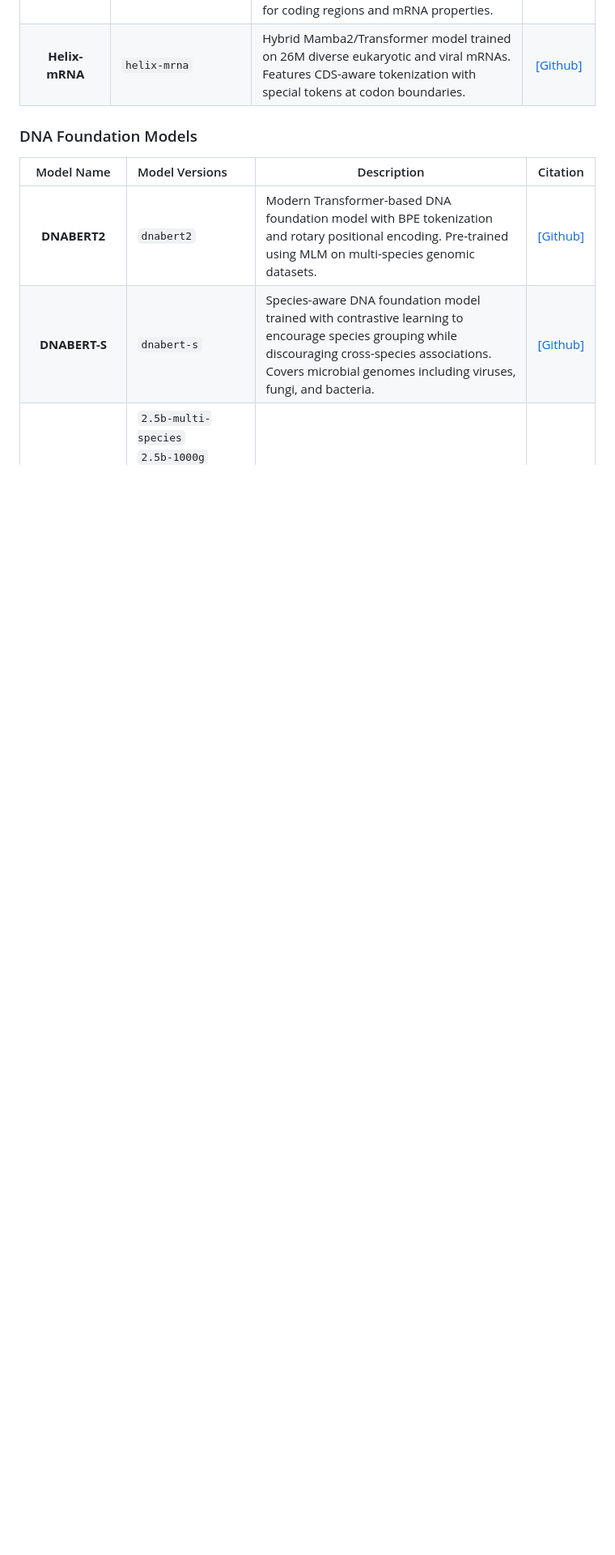
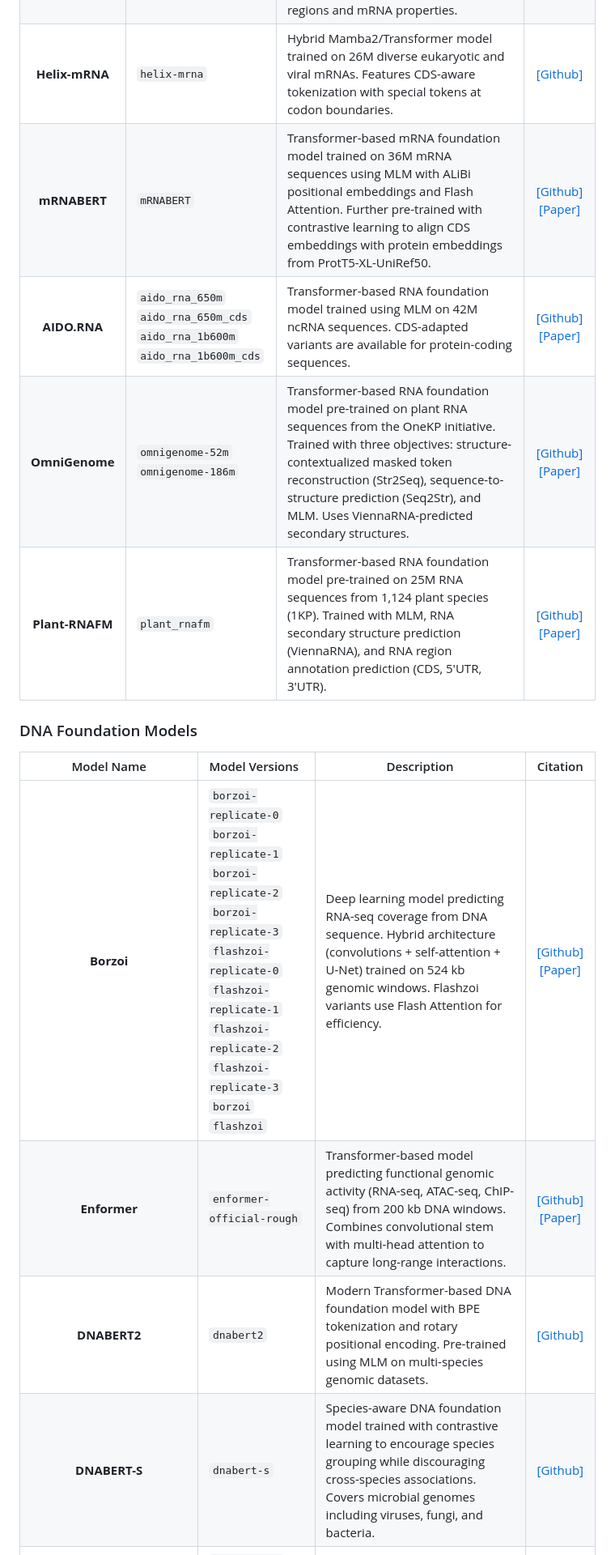
Before and after one commit to morrislab/mRNABench, a Markdown page: README.md, the part around one of its changes. Shown at 81% size. Rendered like a GitHub page; blank space fills up the shorter version.

Commit message:
update with new models, warnings about inference/train mode, and model specifc setup instructions

```diff
--- a/README.md
+++ b/README.md
@@ -144,11 +157,17 @@ The models supported by the `base_models` installation are catalogued below.
 | **RNABERT** | `rnabert` | Transformer-based RNA foundation model with dual training objectives combining MLM and structural alignment learning. Trained on 80k ncRNA sequences. | [[Github]](https://github.com/mana438/RNABERT) |
 | **CodonBERT** | `codonbert` | Transformer-based RNA foundation model trained on 10M+ mRNA sequences from mammals, bacteria, and viruses. Specialized for coding regions and mRNA properties. | [[Github]](https://github.com/Sanofi-Public/CodonBERT) |
 | **Helix-mRNA** | `helix-mrna` | Hybrid Mamba2/Transformer model trained on 26M diverse eukaryotic and viral mRNAs. Features CDS-aware tokenization with special tokens at codon boundaries. | [[Github]](https://github.com/helicalAI/helical) |
+| **mRNABERT** | `mRNABERT` | Transformer-based mRNA foundation model trained on 36M mRNA sequences using MLM with ALiBi positional embeddings and Flash Attention. Further pre-trained with contrastive learning to align CDS embeddings with protein embeddings from ProtT5-XL-UniRef50. | [[Github]](https://github.com/yyly6/mRNABERT) [[Paper]](https://www.nature.com/articles/s41467-025-65340-8) |
+| **AIDO.RNA** | `aido_rna_650m`<br>`aido_rna_650m_cds`<br>`aido_rna_1b600m`<br>`aido_rna_1b600m_cds` | Transformer-based RNA foundation model trained using MLM on 42M ncRNA sequences. CDS-adapted variants are available for protein-coding sequences. | [[Github]](https://github.com/genbio-ai/ModelGenerator) [[Paper]](https://www.biorxiv.org/content/10.1101/2024.11.28.625345v1) |
+| **OmniGenome** | `omnigenome-52m`<br>`omnigenome-186m` | Transformer-based RNA foundation model pre-trained on plant RNA sequences from the OneKP initiative. Trained with three objectives: structure-contextualized masked token reconstruction (Str2Seq), sequence-to-structure prediction (Seq2Str), and MLM. Uses ViennaRNA-predicted secondary structures. | [[Github]](https://github.com/yangheng95/OmniGenBench) [[Paper]](https://arxiv.org/abs/2407.11242) |
+| **Plant-RNAFM** | `plant_rnafm` | Transformer-based RNA foundation model pre-trained on 25M RNA sequences from 1,124 plant species (1KP). Trained with MLM, RNA secondary structure prediction (ViennaRNA), and RNA region annotation prediction (CDS, 5'UTR, 3'UTR). | [[Github]](https://github.com/yangheng95/PlantRNA-FM) [[Paper]](https://www.nature.com/articles/s42256-024-00946-z) |
 
 ### DNA Foundation Models
 
 | Model Name | Model Versions | Description | Citation |
 | :--------: | :------------- | ----------- | :------: |
+| **Borzoi** | `borzoi-replicate-0`<br>`borzoi-replicate-1`<br>`borzoi-replicate-2`<br>`borzoi-replicate-3`<br>`flashzoi-replicate-0`<br>`flashzoi-replicate-1`<br>`flashzoi-replicate-2`<br>`flashzoi-replicate-3`<br>`borzoi`<br>`flashzoi` | Deep learning model predicting RNA-seq coverage from DNA sequence. Hybrid architecture (convolutions + self-attention + U-Net) trained on 524 kb genomic windows. Flashzoi variants use Flash Attention for efficiency. | [[Github]](https://github.com/calico/borzoi) [[Paper]](https://www.nature.com/articles/s41588-024-02053-6) |
+| **Enformer** | `enformer-official-rough` | Transformer-based model predicting functional genomic activity (RNA-seq, ATAC-seq, ChIP-seq) from 200 kb DNA windows. Combines convolutional stem with multi-head attention to capture long-range interactions. | [[Github]](https://github.com/lucidrains/enformer-pytorch) [[Paper]](https://www.nature.com/articles/s41592-021-01252-x) |
 | **DNABERT2** | `dnabert2` | Modern Transformer-based DNA foundation model with BPE tokenization and rotary positional encoding. Pre-trained using MLM on multi-species genomic datasets. | [[Github]](https://github.com/MAGICS-LAB/DNABERT_2) |
 | **DNABERT-S** | `dnabert-s` | Species-aware DNA foundation model trained with contrastive learning to encourage species grouping while discouraging cross-species associations. Covers microbial genomes including viruses, fungi, and bacteria. | [[Github]](https://github.com/MAGICS-LAB/DNABERT_S) |
 | **Nucleotide Transformer** | `2.5b-multi-species`<br>`2.5b-1000g`<br>`500m-human-ref`<br>`500m-1000g`<br>`v2-50m-multi-species`<br>`v2-100m-multi-species`<br>`v2-250m-multi-species`<br>`v2-500m-multi-species` | Transformer-based DNA foundation model family with 6-mer tokenization. Available in multiple sizes (50M-2.5B parameters) trained on various genomic datasets from human reference to multi-species collections. | [[Github]](https://github.com/instadeepai/nucleotide-transformer) |
```
Also changed, not shown: other parts of README.md (+22 -3 lines).
